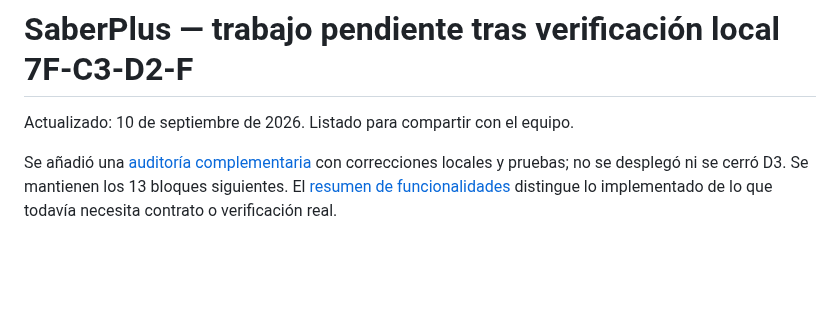
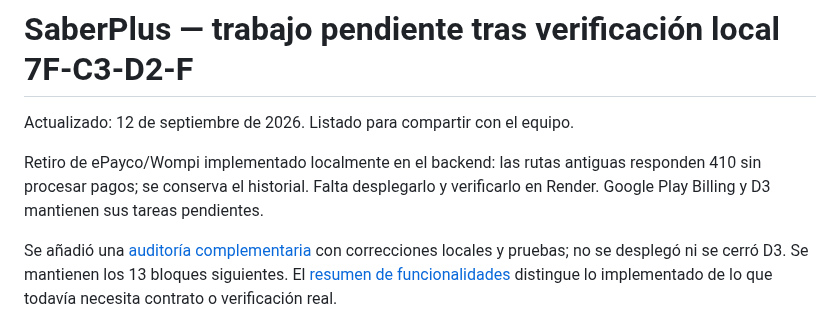
Before and after one commit to Pavel2020123/saber_plus, a Markdown page: docs/ETAPAS_PENDIENTES.md, the part around the change. GitHub-like rendering; blank space fills up the shorter version.

Commit message:
docs: registrar retiro de pasarelas heredadas

```diff
--- a/docs/ETAPAS_PENDIENTES.md
+++ b/docs/ETAPAS_PENDIENTES.md
@@ -1,6 +1,10 @@
 # SaberPlus — trabajo pendiente tras verificación local 7F-C3-D2-F
 
-Actualizado: 10 de septiembre de 2026. Listado para compartir con el equipo.
+Actualizado: 12 de septiembre de 2026. Listado para compartir con el equipo.
+
+Retiro de ePayco/Wompi implementado localmente en el backend: las rutas antiguas
+responden 410 sin procesar pagos; se conserva el historial. Falta desplegarlo y
+verificarlo en Render. Google Play Billing y D3 mantienen sus tareas pendientes.
 
 Se añadió una [auditoría complementaria](AUDITORIA_PROYECTO_2026-09-09.md)
 con correcciones locales y pruebas; no se desplegó ni se cerró D3. Se mantienen
```
Also changed, not shown: docs/FUNCIONALIDADES_PARA_EL_EQUIPO.md (+4 -2 lines).
